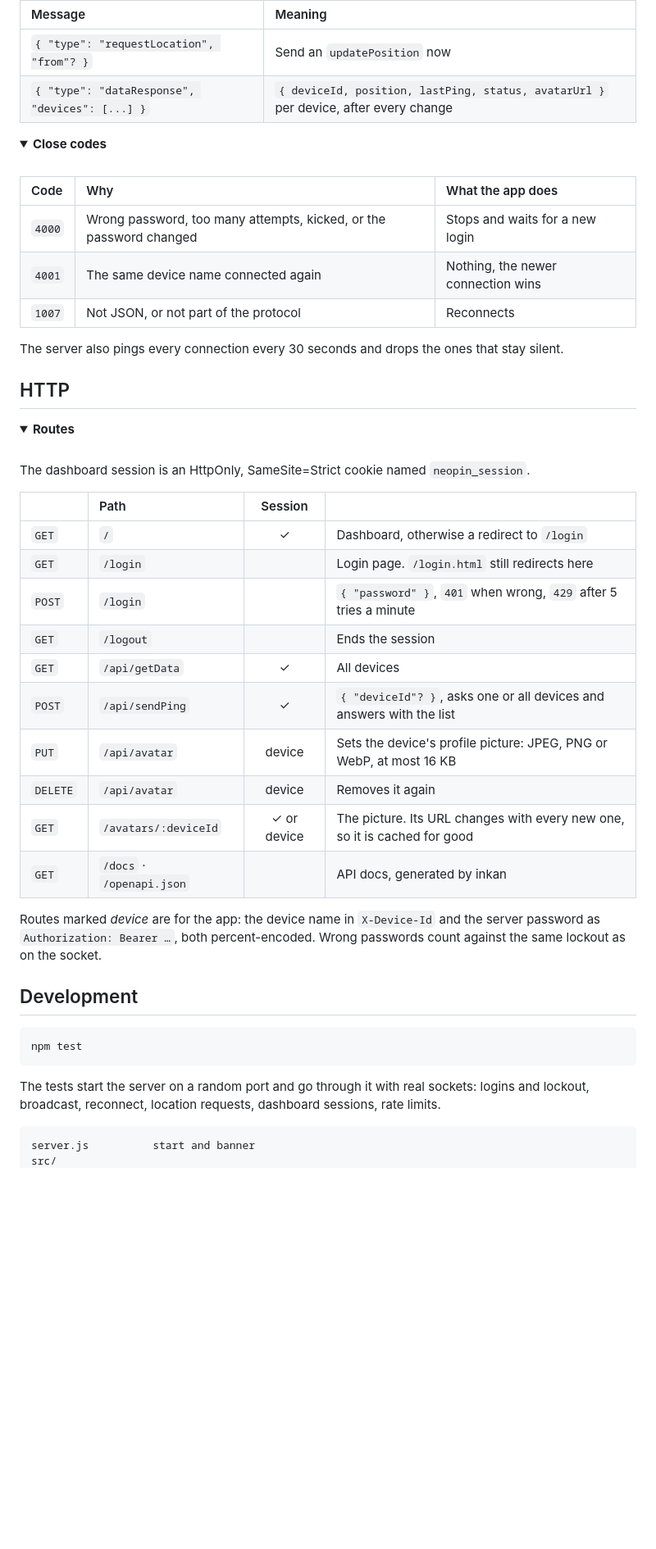
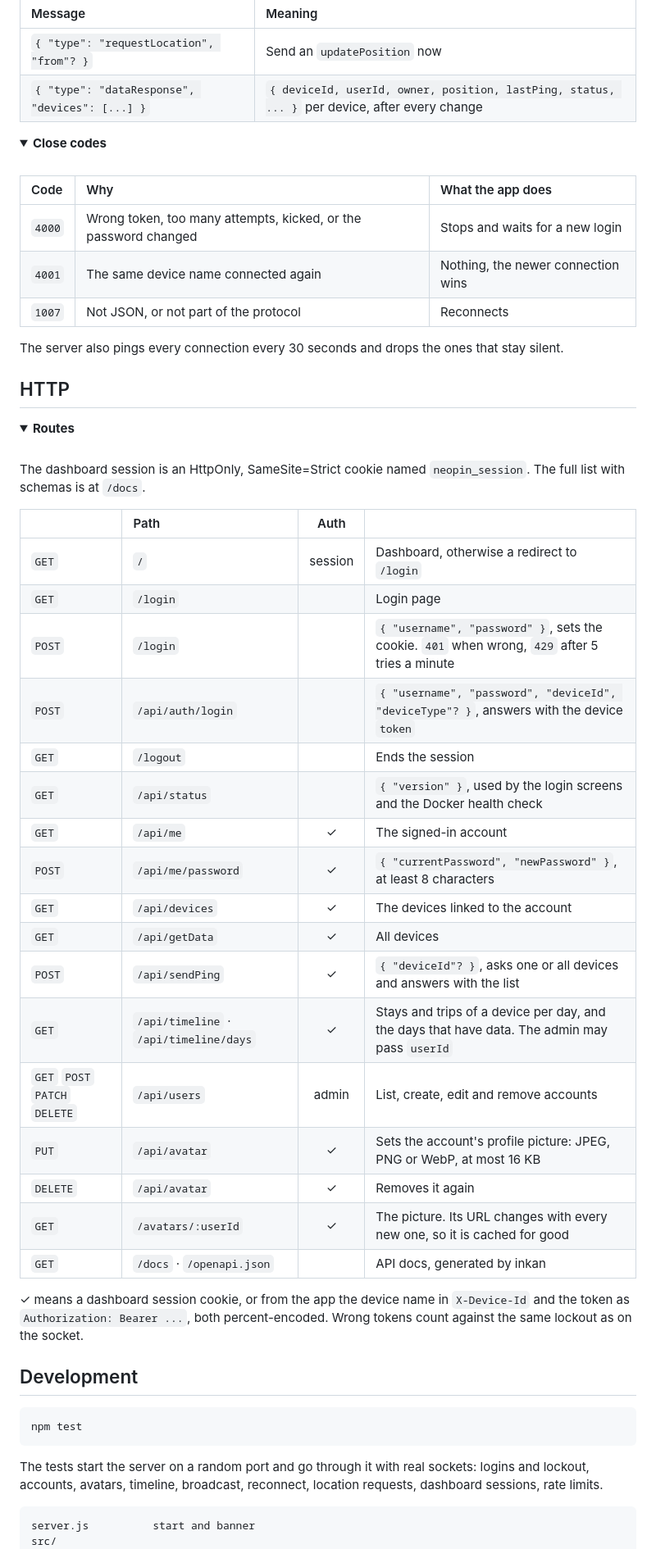
Before and after one commit to vxnsin/NeoPin, a Markdown page: README.md, the part around one of its changes. Shown at 82% size. Drawn GitHub-style; folded sections open; blank space fills up the shorter version.

Commit message:
README: Docker image, accounts, SQLite and timeline

````diff
--- a/README.md
+++ b/README.md
@@ -138,7 +158,7 @@ Connect to `/` and send JSON. The first message has to be `authenticate`.
 | Message | Meaning |
 |:--|:--|
 | `{ "type": "requestLocation", "from"? }` | Send an `updatePosition` now |
-| `{ "type": "dataResponse", "devices": [...] }` | `{ deviceId, position, lastPing, status, avatarUrl }` per device, after every change |
+| `{ "type": "dataResponse", "devices": [...] }` | `{ deviceId, userId, owner, position, lastPing, status, ... }` per device, after every change |
 
 </details>
 
@@ -148,7 +168,7 @@ Connect to `/` and send JSON. The first message has to be `authenticate`.
 
 | Code | Why | What the app does |
 |:--|:--|:--|
-| `4000` | Wrong password, too many attempts, kicked, or the password changed | Stops and waits for a new login |
+| `4000` | Wrong token, too many attempts, kicked, or the password changed | Stops and waits for a new login |
 | `4001` | The same device name connected again | Nothing, the newer connection wins |
 | `1007` | Not JSON, or not part of the protocol | Reconnects |
 
@@ -162,22 +182,29 @@ The server also pings every connection every 30 seconds and drops the ones that
 <summary><b>Routes</b></summary>
 <br>
 
-The dashboard session is an HttpOnly, SameSite=Strict cookie named `neopin_session`.
+The dashboard session is an HttpOnly, SameSite=Strict cookie named `neopin_session`. The full list with schemas is at `/docs`.
 
-| | Path | Session | |
+| | Path | Auth | |
 |:--|:--|:--:|:--|
-| `GET` | `/` | ✓ | Dashboard, otherwise a redirect to `/login` |
-| `GET` | `/login` | | Login page. `/login.html` still redirects here |
-| `POST` | `/login` | | `{ "password" }`, `401` when wrong, `429` after 5 tries a minute |
+| `GET` | `/` | session | Dashboard, otherwise a redirect to `/login` |
+| `GET` | `/login` | | Login page |
+| `POST` | `/login` | | `{ "username", "password" }`, sets the cookie. `401` when wrong, `429` after 5 tries a minute |
+| `POST` | `/api/auth/login` | | `{ "username", "password", "deviceId", "deviceType"? }`, answers with the device `token` |
 | `GET` | `/logout` | | Ends the session |
+| `GET` | `/api/status` | | `{ "version" }`, used by the login screens and the Docker health check |
+| `GET` | `/api/me` | ✓ | The signed-in account |
+| `POST` | `/api/me/password` | ✓ | `{ "currentPassword", "newPassword" }`, at least 8 characters |
+| `GET` | `/api/devices` | ✓ | The devices linked to the account |
 | `GET` | `/api/getData` | ✓ | All devices |
 | `POST` | `/api/sendPing` | ✓ | `{ "deviceId"? }`, asks one or all devices and answers with the list |
-| `PUT` | `/api/avatar` | device | Sets the device's profile picture: JPEG, PNG or WebP, at most 16 KB |
-| `DELETE` | `/api/avatar` | device | Removes it again |
-| `GET` | `/avatars/:deviceId` | ✓ or device | The picture. Its URL changes with every new one, so it is cached for good |
+| `GET` | `/api/timeline` · `/api/timeline/days` | ✓ | Stays and trips of a device per day, and the days that have data. The admin may pass `userId` |
+| `GET` `POST` `PATCH` `DELETE` | `/api/users` | admin | List, create, edit and remove accounts |
+| `PUT` | `/api/avatar` | ✓ | Sets the account's profile picture: JPEG, PNG or WebP, at most 16 KB |
+| `DELETE` | `/api/avatar` | ✓ | Removes it again |
+| `GET` | `/avatars/:userId` | ✓ | The picture. Its URL changes with every new one, so it is cached for good |
 | `GET` | `/docs` · `/openapi.json` | | API docs, generated by inkan |
 
-Routes marked *device* are for the app: the device name in `X-Device-Id` and the server password as `Authorization: Bearer …`, both percent-encoded. Wrong passwords count against the same lockout as on the socket.
+✓ means a dashboard session cookie, or from the app the device name in `X-Device-Id` and the token as `Authorization: Bearer ...`, both percent-encoded. Wrong tokens count against the same lockout as on the socket.
 
 </details>
 
@@ -187,7 +214,7 @@ Routes marked *device* are for the app: the device name in `X-Device-Id` and the
 npm test
 ```
 
-The tests start the server on a random port and go through it with real sockets: logins and lockout, broadcast, reconnect, location requests, dashboard sessions, rate limits.
+The tests start the server on a random port and go through it with real sockets: logins and lockout, accounts, avatars, timeline, broadcast, reconnect, location requests, dashboard sessions, rate limits.
 
 ```
 server.js          start and banner
````
Also changed, not shown: other parts of README.md (+45 -21 lines).
